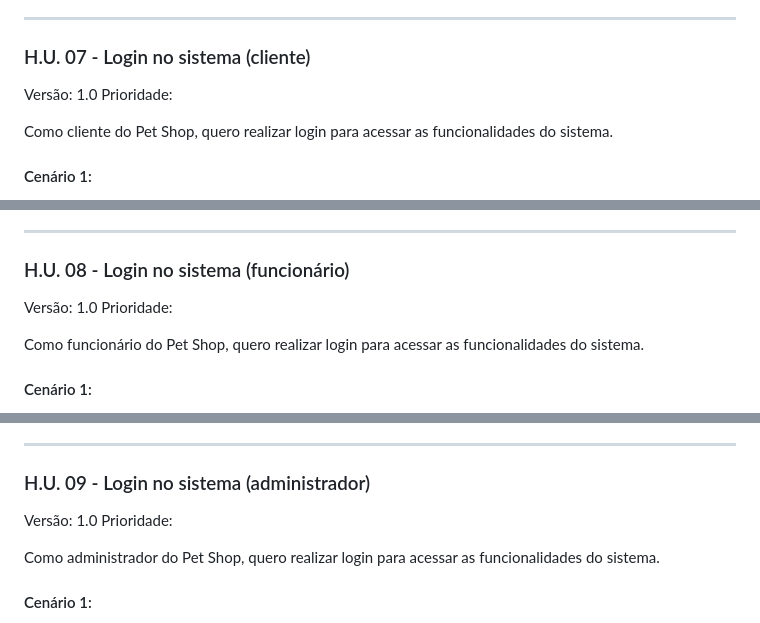
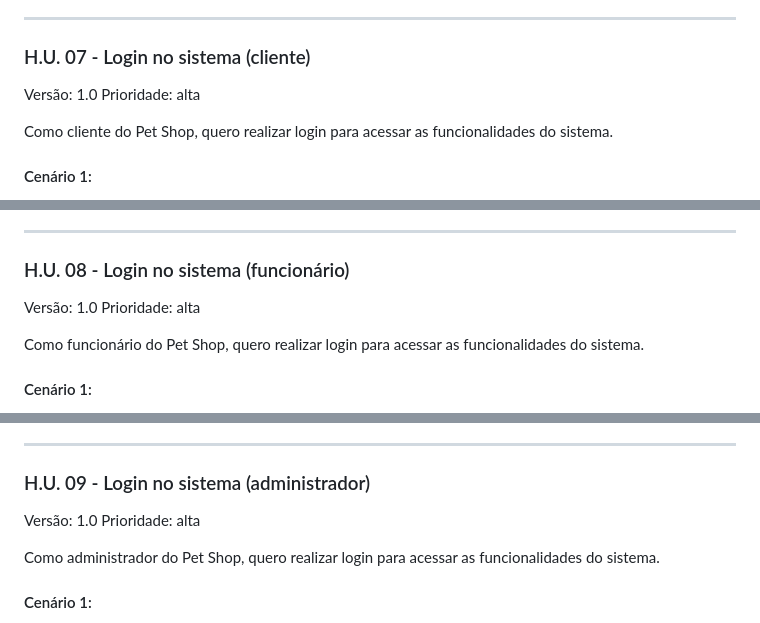
Before and after one commit to Guilherme-Abraao/API-pet-shop, a Markdown page: Documentacao_Artefatos/Análise_de_Requisitos/Requisitos_Funcionais.md, 3 parts joined by grey strips. Rendered like a GitHub page.

```diff
--- a/Documentacao_Artefatos/Análise_de_Requisitos/Requisitos_Funcionais.md
+++ b/Documentacao_Artefatos/Análise_de_Requisitos/Requisitos_Funcionais.md
@@ -121,7 +121,7 @@ Dado que eu esteja na tela editar perfil, quando alterar algum campo do cadastro
 ### H.U. 07 - Login no sistema (cliente)
 
 Versão: 1.0
-Prioridade:
+Prioridade: alta
 
 Como cliente do Pet Shop, quero realizar login para acessar as funcionalidades do sistema.
 
@@ -138,7 +138,7 @@ Dado que eu esteja na tela de login do sistema, quando preencher os campos de CP
 ### H.U. 08 - Login no sistema (funcionário)
 
 Versão: 1.0
-Prioridade:
+Prioridade: alta
 
 Como funcionário do Pet Shop, quero realizar login para acessar as funcionalidades do sistema.
 
@@ -155,7 +155,7 @@ Dado que eu esteja na tela de login do sistema, quando preencher os campos de CP
 ### H.U. 09 - Login no sistema (administrador)
 
 Versão: 1.0
-Prioridade:
+Prioridade: alta
 
 Como administrador do Pet Shop, quero realizar login para acessar as funcionalidades do sistema.
 
```
Also changed, not shown: other parts of Documentacao_Artefatos/Análise_de_Requisitos/Requisitos_Funcionais.md (+3 -3 lines).
